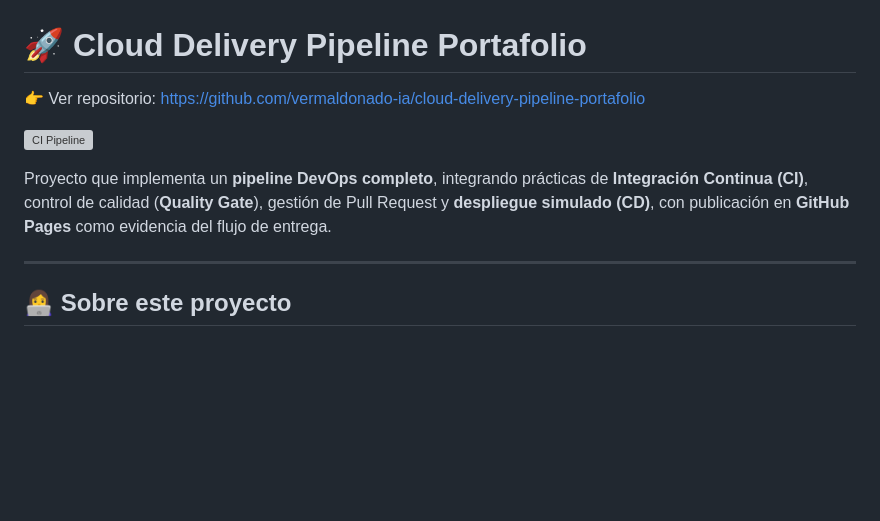
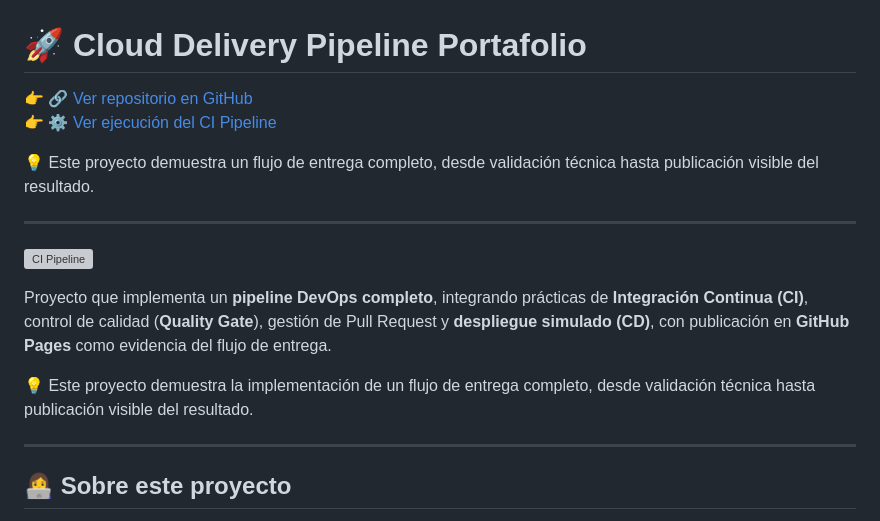
Before and after one commit to vermaldonado-ia/cloud-delivery-pipeline-portafolio, a Markdown page: index.md, the part around the change. Drawn GitHub-style; blank space fills up the shorter version; grey boxes are pictures that could not be loaded.

```diff
--- a/index.md
+++ b/index.md
@@ -1,10 +1,17 @@
 # 🚀 Cloud Delivery Pipeline Portafolio
 
-👉 Ver repositorio: https://github.com/vermaldonado-ia/cloud-delivery-pipeline-portafolio
+👉 🔗 [Ver repositorio en GitHub](https://github.com/vermaldonado-ia/cloud-delivery-pipeline-portafolio)
+👉 ⚙️ [Ver ejecución del CI Pipeline](https://github.com/vermaldonado-ia/cloud-delivery-pipeline-portafolio/actions)
+
+💡 Este proyecto demuestra un flujo de entrega completo, desde validación técnica hasta publicación visible del resultado.
+
+---
 
 ![CI Pipeline](https://github.com/vermaldonado-ia/cloud-delivery-pipeline-portafolio/actions/workflows/ci_cd.yml/badge.svg)
 
 Proyecto que implementa un **pipeline DevOps completo**, integrando prácticas de **Integración Continua (CI)**, control de calidad (**Quality Gate**), gestión de Pull Request y **despliegue simulado (CD)**, con publicación en **GitHub Pages** como evidencia del flujo de entrega.
+
+💡 Este proyecto demuestra la implementación de un flujo de entrega completo, desde validación técnica hasta publicación visible del resultado.
 
 ---
 
```
